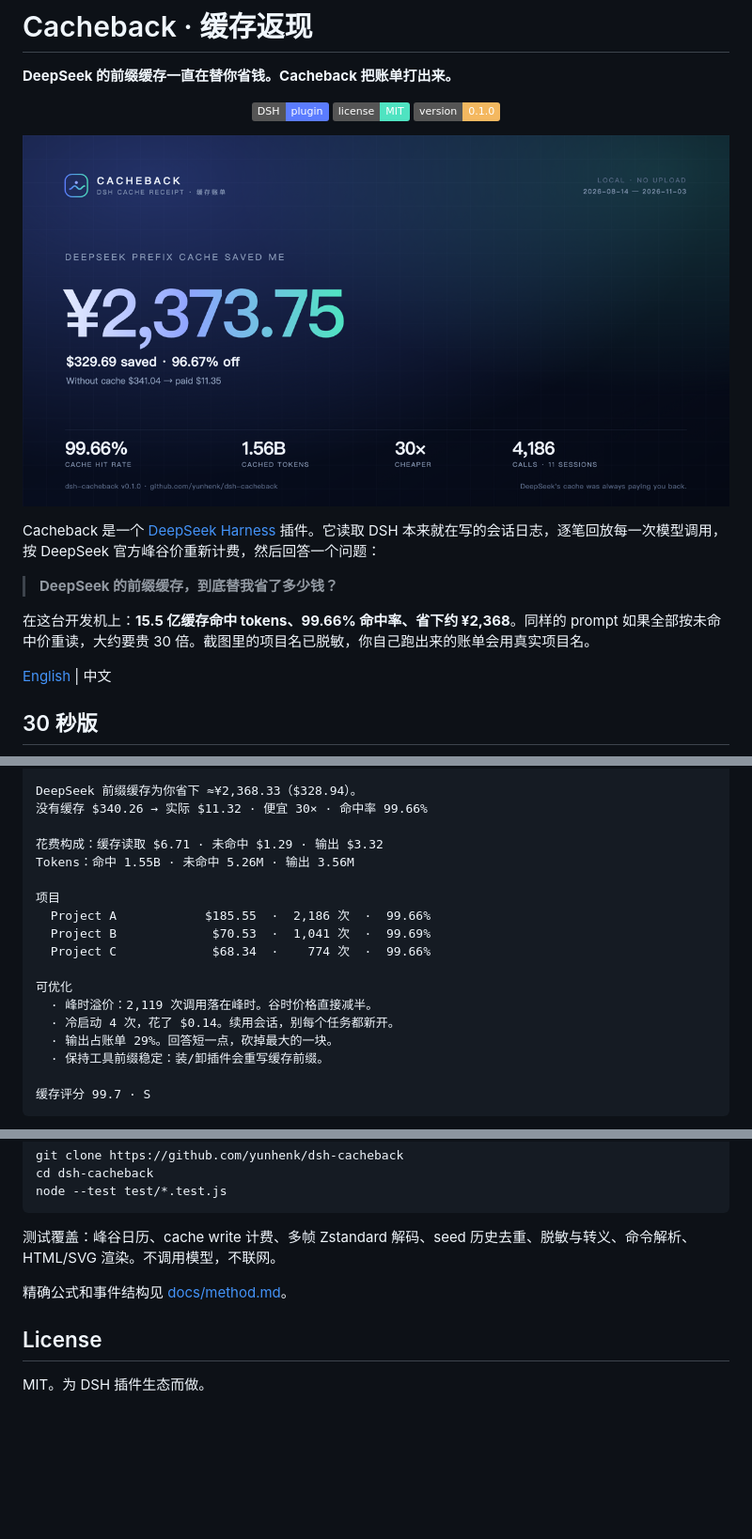
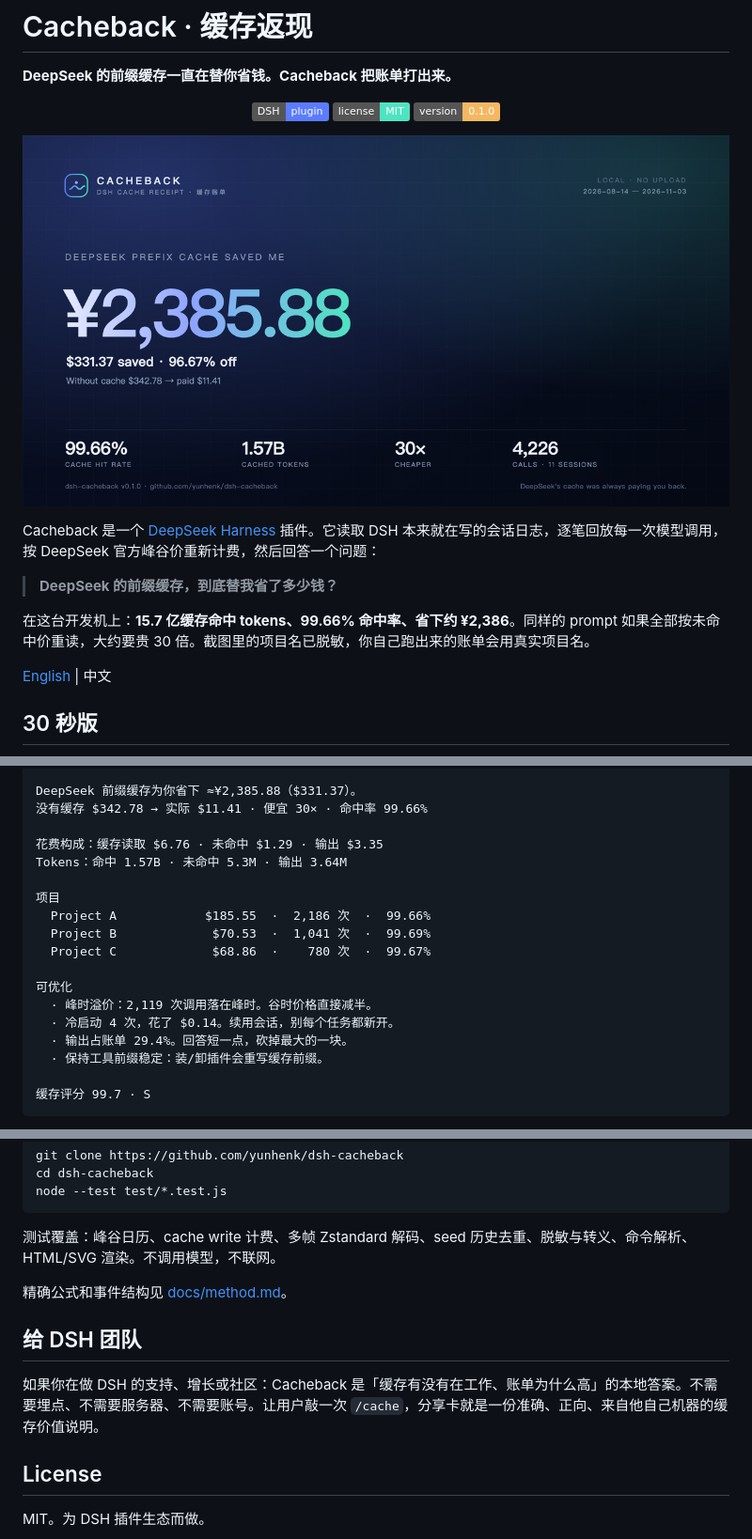
Before and after one commit to yunhenk/dsh-cacheback, a Markdown page: README.zh.md, 3 parts joined by grey strips. Shown at 94% size. Drawn GitHub-style; pictures changed too: docs/card.png; badges without logos; blank space fills up the shorter version.

```diff
--- a/README.zh.md
+++ b/README.zh.md
@@ -16,7 +16,7 @@ Cacheback 是一个 [DeepSeek Harness](https://github.com/deepseek-ai/deepseek-h
 
 > **DeepSeek 的前缀缓存，到底替我省了多少钱？**
 
-在这台开发机上：**15.5 亿缓存命中 tokens、99.66% 命中率、省下约 ¥2,368**。同样的 prompt 如果全部按未命中价重读，大约要贵 30 倍。截图里的项目名已脱敏，你自己跑出来的账单会用真实项目名。
+在这台开发机上：**15.7 亿缓存命中 tokens、99.66% 命中率、省下约 ¥2,386**。同样的 prompt 如果全部按未命中价重读，大约要贵 30 倍。截图里的项目名已脱敏，你自己跑出来的账单会用真实项目名。
 
 [English](README.md) | 中文
 
@@ -30,19 +30,19 @@ Cacheback · DeepSeek 缓存账单
 
-DeepSeek 前缀缓存为你省下 ≈¥2,368.33（$328.94）。
-没有缓存 $340.26 → 实际 $11.32 · 便宜 30× · 命中率 99.66%
+DeepSeek 前缀缓存为你省下 ≈¥2,385.88（$331.37）。
+没有缓存 $342.78 → 实际 $11.41 · 便宜 30× · 命中率 99.66%
 
-花费构成：缓存读取 $6.71 · 未命中 $1.29 · 输出 $3.32
-Tokens：命中 1.55B · 未命中 5.26M · 输出 3.56M
+花费构成：缓存读取 $6.76 · 未命中 $1.29 · 输出 $3.35
+Tokens：命中 1.57B · 未命中 5.3M · 输出 3.64M
 
 项目
   Project A            $185.55  ·  2,186 次  ·  99.66%
   Project B             $70.53  ·  1,041 次  ·  99.69%
-  Project C             $68.34  ·    774 次  ·  99.66%
+  Project C             $68.86  ·    780 次  ·  99.67%
 
 可优化
   · 峰时溢价：2,119 次调用落在峰时。谷时价格直接减半。
   · 冷启动 4 次，花了 $0.14。续用会话，别每个任务都新开。
-  · 输出占账单 29%。回答短一点，砍掉最大的一块。
+  · 输出占账单 29.4%。回答短一点，砍掉最大的一块。
   · 保持工具前缀稳定：装/卸插件会重写缓存前缀。
 
 缓存评分 99.7 · S
@@ -142,6 +142,10 @@ node --test test/*.test.js
 
 精确公式和事件结构见 [docs/method.md](docs/method.md)。
 
+## 给 DSH 团队
+
+如果你在做 DSH 的支持、增长或社区：Cacheback 是「缓存有没有在工作、账单为什么高」的本地答案。不需要埋点、不需要服务器、不需要账号。让用户敲一次 `/cache`，分享卡就是一份准确、正向、来自他自己机器的缓存价值说明。
+
 ## License
 
 MIT。为 DSH 插件生态而做。
```
Also changed, not shown: other parts of README.zh.md (+2 -2 lines), README.md (+15 -9 lines), docs/method.md (+3 -0 lines), docs/icon-180.png (added), docs/receipt-top.png, docs/receipt.png, 6 other files.
